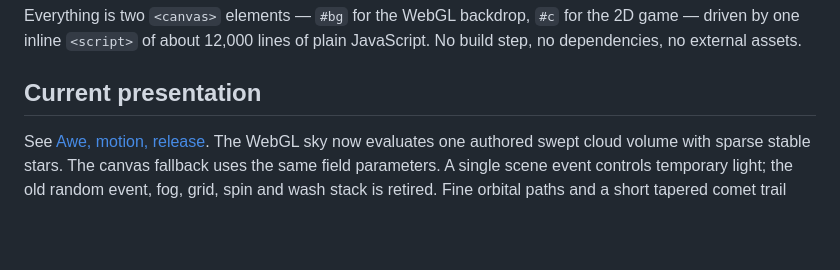
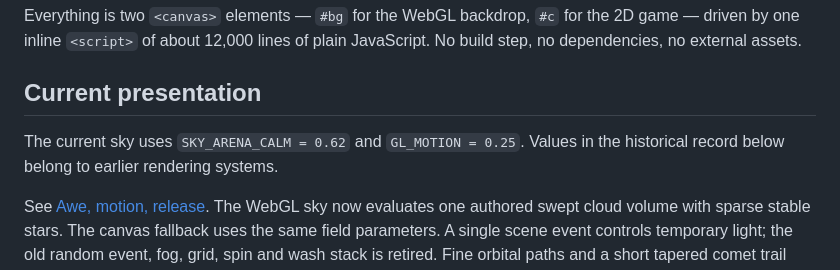
Before and after one commit to ats314/cosmo, a Markdown page: docs/engine/implementation.md, the part around the change. Rendered like a GitHub page; blank space fills up the shorter version.

```diff
--- a/docs/engine/implementation.md
+++ b/docs/engine/implementation.md
@@ -11,6 +11,9 @@ the 2D game — driven by one inline `<script>` of about 12,000 lines of plain
 JavaScript. No build step, no dependencies, no external assets.
 
 ## Current presentation
+
+The current sky uses `SKY_ARENA_CALM = 0.62` and `GL_MOTION = 0.25`.
+Values in the historical record below belong to earlier rendering systems.
 
 See [Awe, motion, release](../design/direction.md). The WebGL sky now evaluates
 one authored swept cloud volume with sparse stable stars. The canvas fallback
```
Also changed, not shown: MECHANICS.md (+3 -0 lines), docs/engine/delivery.md (+9 -5 lines).
